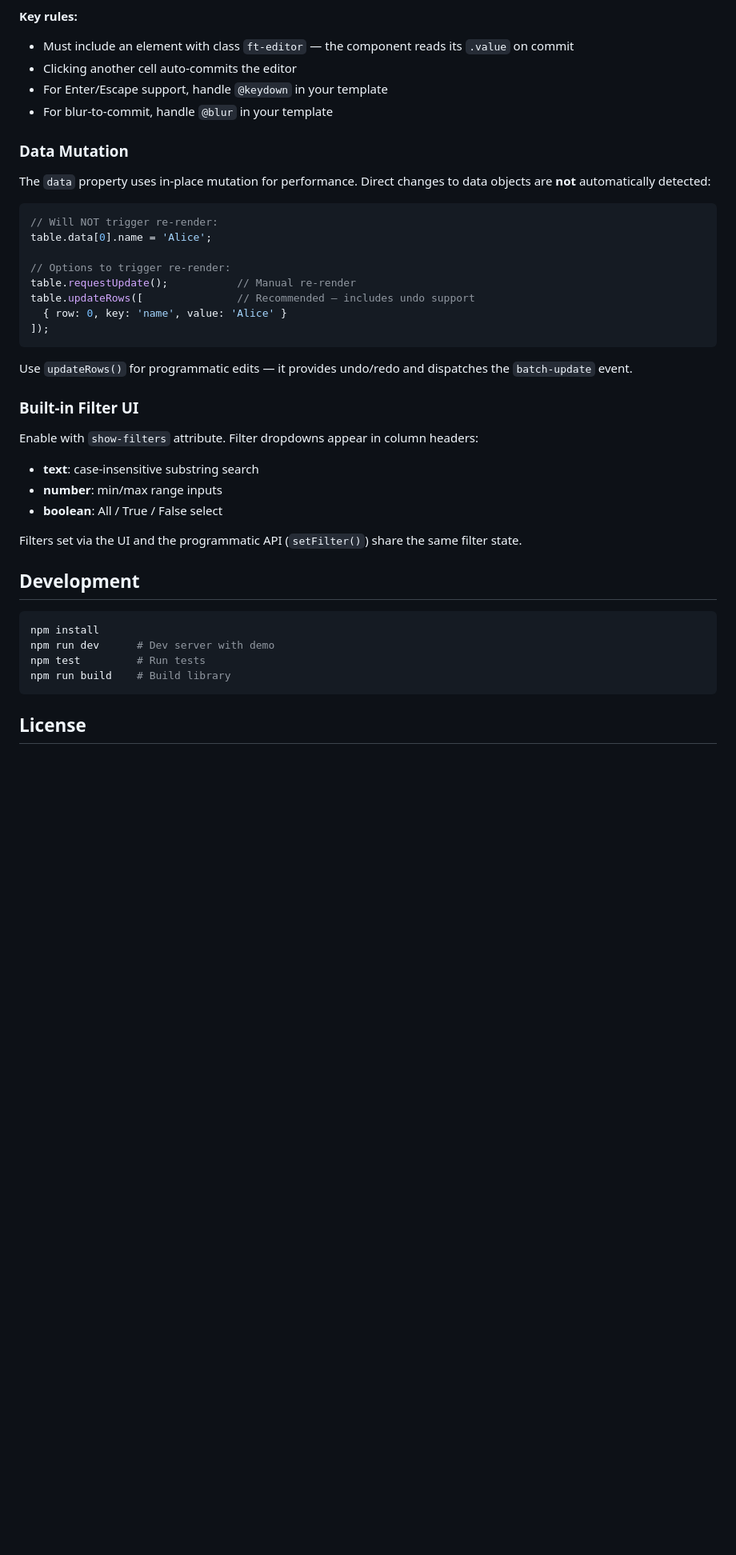
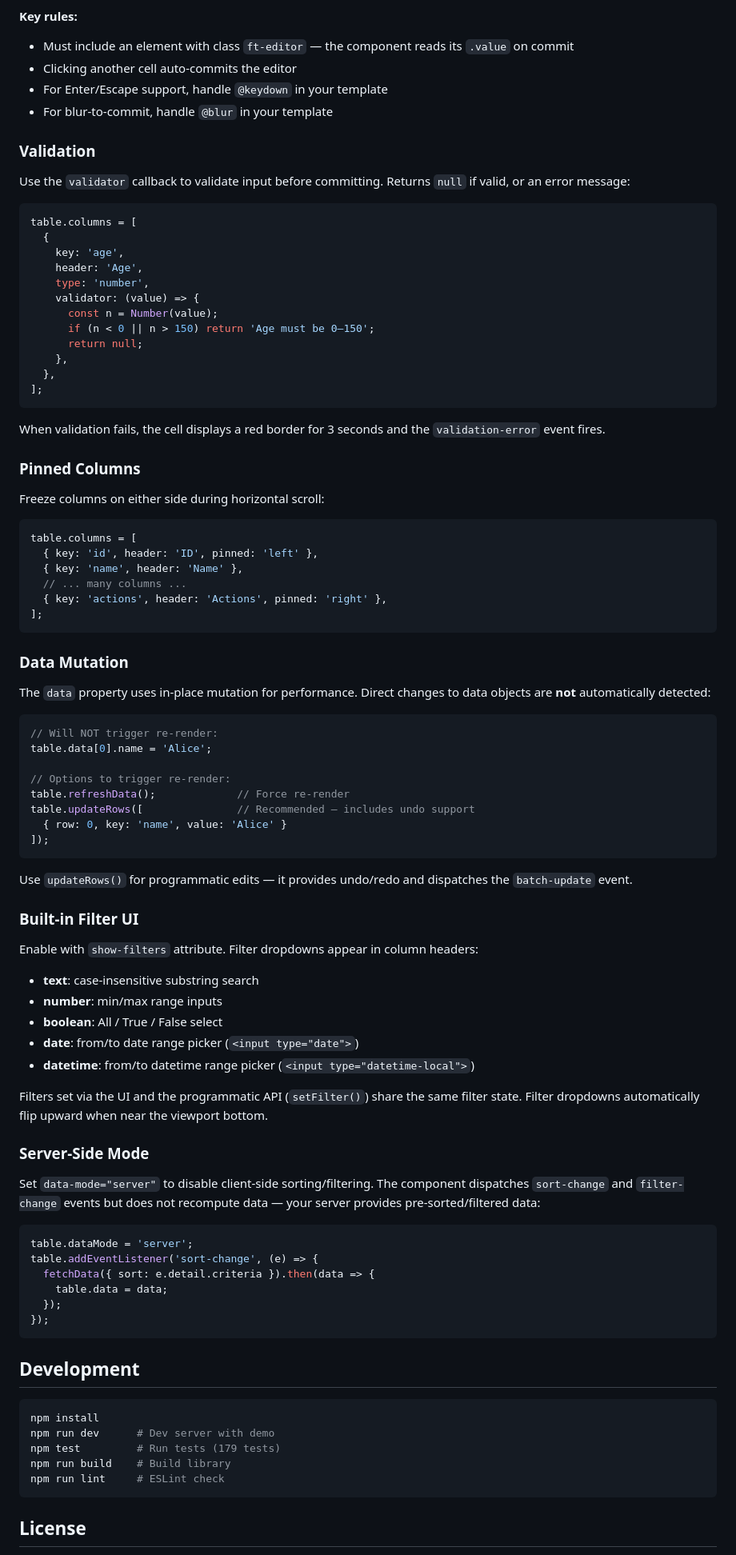
Before and after one commit to iyulab/flex-table, a Markdown page: README.md, the part around one of its changes. Shown at 80% size. GitHub-like rendering; blank space fills up the shorter version.

````diff
--- a/README.md
+++ b/README.md
@@ -260,6 +333,40 @@ table.columns = [
 - For Enter/Escape support, handle `@keydown` in your template
 - For blur-to-commit, handle `@blur` in your template
 
+### Validation
+
+Use the `validator` callback to validate input before committing. Returns `null` if valid, or an error message:
+
+```typescript
+table.columns = [
+  {
+    key: 'age',
+    header: 'Age',
+    type: 'number',
+    validator: (value) => {
+      const n = Number(value);
+      if (n < 0 || n > 150) return 'Age must be 0–150';
+      return null;
+    },
+  },
+];
+```
+
+When validation fails, the cell displays a red border for 3 seconds and the `validation-error` event fires.
+
+### Pinned Columns
+
+Freeze columns on either side during horizontal scroll:
+
+```typescript
+table.columns = [
+  { key: 'id', header: 'ID', pinned: 'left' },
+  { key: 'name', header: 'Name' },
+  // ... many columns ...
+  { key: 'actions', header: 'Actions', pinned: 'right' },
+];
+```
+
 ### Data Mutation
 
 The `data` property uses in-place mutation for performance. Direct changes to data objects are **not** automatically detected:
@@ -269,7 +376,7 @@ The `data` property uses in-place mutation for performance. Direct changes to da
 table.data[0].name = 'Alice';
 
 // Options to trigger re-render:
-table.requestUpdate();           // Manual re-render
+table.refreshData();             // Force re-render
 table.updateRows([               // Recommended — includes undo support
   { row: 0, key: 'name', value: 'Alice' }
 ]);
@@ -284,16 +391,32 @@ Enable with `show-filters` attribute. Filter dropdowns appear in column headers:
 - **text**: case-insensitive substring search
 - **number**: min/max range inputs
 - **boolean**: All / True / False select
+- **date**: from/to date range picker (`<input type="date">`)
+- **datetime**: from/to datetime range picker (`<input type="datetime-local">`)
 
-Filters set via the UI and the programmatic API (`setFilter()`) share the same filter state.
+Filters set via the UI and the programmatic API (`setFilter()`) share the same filter state. Filter dropdowns automatically flip upward when near the viewport bottom.
+
+### Server-Side Mode
+
+Set `data-mode="server"` to disable client-side sorting/filtering. The component dispatches `sort-change` and `filter-change` events but does not recompute data — your server provides pre-sorted/filtered data:
+
+```typescript
+table.dataMode = 'server';
+table.addEventListener('sort-change', (e) => {
+  fetchData({ sort: e.detail.criteria }).then(data => {
+    table.data = data;
+  });
+});
+```
 
 ## Development
 
 ```bash
 npm install
 npm run dev      # Dev server with demo
-npm test         # Run tests
+npm test         # Run tests (179 tests)
 npm run build    # Build library
+npm run lint     # ESLint check
 ```
 
 ## License
````
Also changed, not shown: other parts of README.md (+80 -7 lines).
